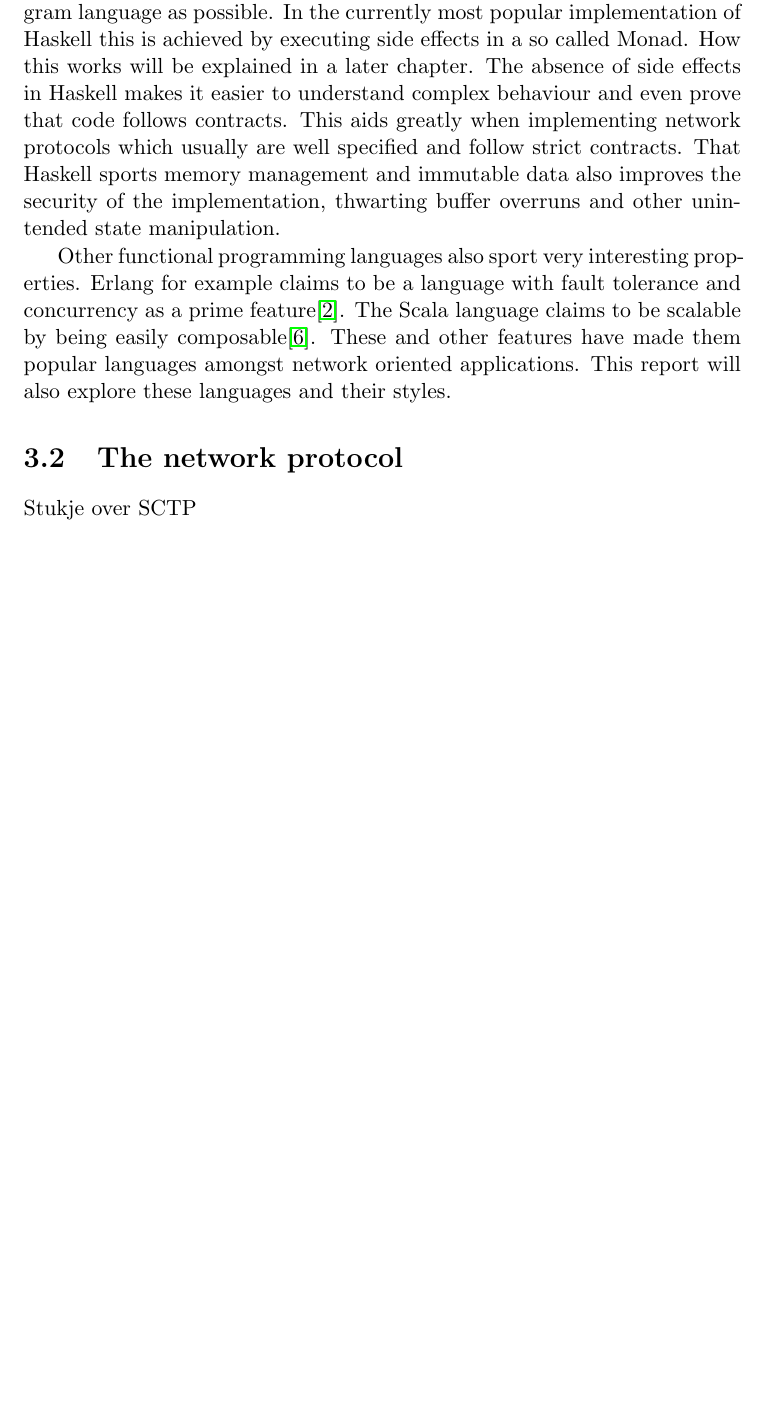
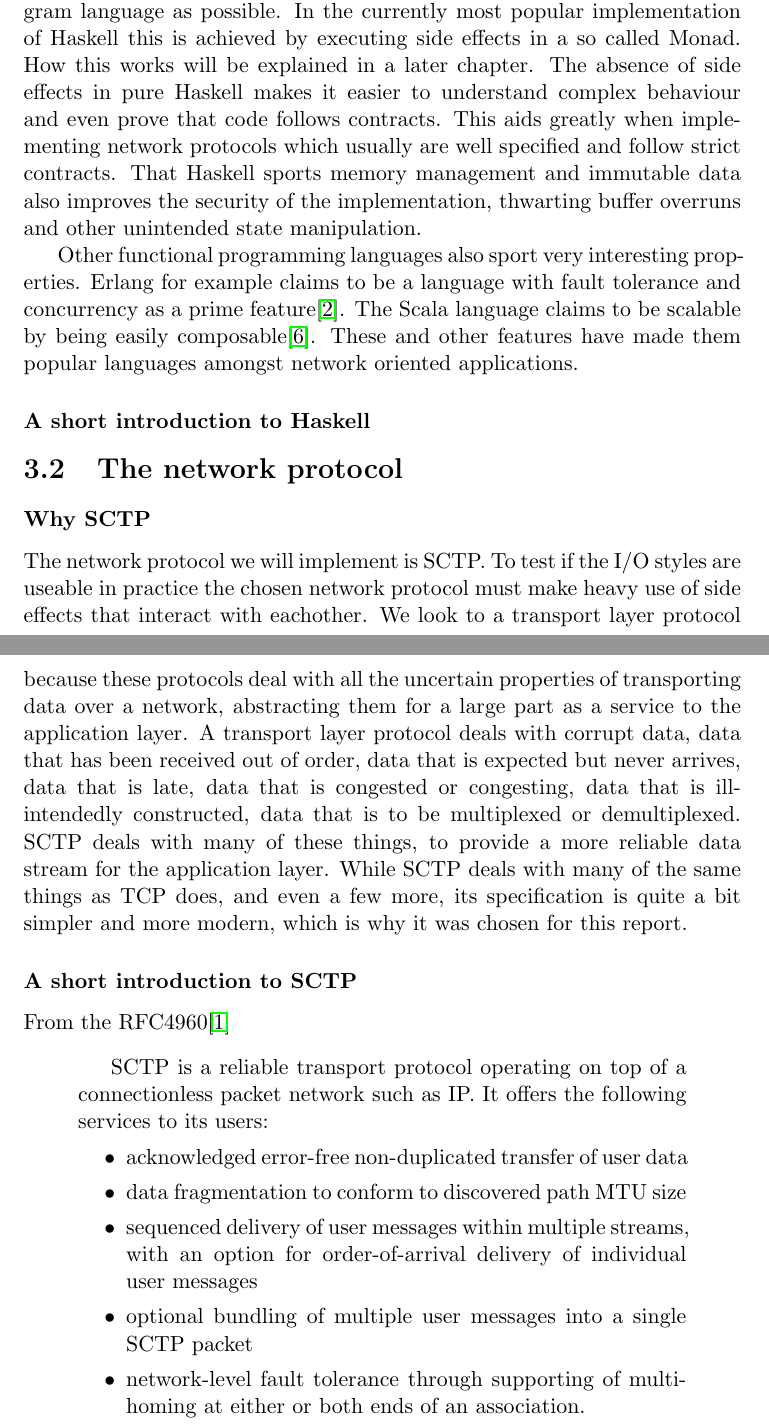
Before and after one commit to tinco/SCTP-in-Haskell, a LaTeX document (report/verslag.tex, which reads report/tex/technologies.tex): part of page 5 of 14 before the commit and two parts of pages 5 and 6 of 15 after it, the two joined at a grey line, cut so that both start at the same text, the shorter picture padded with empty space. Compiled offline with pdfLaTeX.

Commit message:
some additions to technologies and io

```diff
--- a/report/tex/technologies.tex
+++ b/report/tex/technologies.tex
@@ -1,3 +1,2 @@
 \chapter{Technologies}
 \section{The functional language}
-The programming language we are focussing on is Haskell. This language is of special interest because of several properties it has that makes it suitable for network programming. First of all Haskell aims to be an as pure program language as possible. In the currently most popular implementation of Haskell this is achieved by executing side effects in a so called Monad. How this works will be explained in a later chapter. The absence of side effects in Haskell makes it easier to understand complex behaviour and even prove that code follows contracts. This aids greatly when implementing network protocols which usually are well specified and follow strict contracts. That Haskell sports memory management and immutable data also improves the security of the implementation, thwarting buffer overruns and other unintended state manipulation.
@@ -4,4 +6,44 @@ The programming language we are focussing on is Haskell. This language is of spe
+First of all Haskell aims to be an as pure program language as possible.
+In the currently most popular implementation of Haskell this is achieved by executing side effects in a so called Monad.
+How this works will be explained in a later chapter.
+% When code is free of side effects the amount of bugs that can occur in that code is significantly reduced.
+The absence of side effects in pure Haskell makes it easier to understand complex behaviour and even prove that code follows contracts.
+This aids greatly when implementing network protocols which usually are well specified and follow strict contracts.
+That Haskell sports memory management and immutable data also improves the security of the implementation, thwarting buffer overruns and other unintended state manipulation.
 
-Other functional programming languages also sport very interesting properties. Erlang for example claims to be a language with fault tolerance and concurrency as a prime feature\cite{armstrong_concurrent_1993}. The Scala language claims to be scalable by being easily composable\cite{odersky_overview_????}. These and other features have made them popular languages amongst network oriented applications. This report will also explore these languages and their styles.
+Other functional programming languages also sport very interesting properties.
+Erlang for example claims to be a language with fault tolerance and concurrency as a prime feature\cite{armstrong_concurrent_1993}.
+The Scala language claims to be scalable by being easily composable\cite{odersky_overview_????}.
+These and other features have made them popular languages amongst network oriented applications. % cite?
+\paragraph{A short introduction to Haskell}
 \section{The network protocol}
-Stukje over SCTP
+\paragraph{Why SCTP}
+The network protocol we will implement is SCTP.
+To test if the I/O styles are useable in practice the chosen network protocol must make heavy use of side effects that interact with eachother.
+We look to a transport layer protocol because these protocols deal with all the uncertain properties of transporting data over a network, abstracting them for a large part as a service to the application layer.
+A transport layer protocol deals with corrupt data, data that has been received out of order, data that is expected but never arrives, data that is late, data that is congested or congesting, data that is ill-intendedly constructed, data that is to be multiplexed or demultiplexed.
+SCTP deals with many of these things, to provide a more reliable data stream for the application layer.
+While SCTP deals with many of the same things as TCP does, and even a few more, its specification is quite a bit simpler and more modern, which is why it was chosen for this report.
+\paragraph{A short introduction to SCTP}
+From the RFC4960\cite{_rfc_????}
+\begin{quotation}
+SCTP is a reliable transport protocol operating on top of a
+   connectionless packet network such as IP.  It offers the following
+   services to its users:
+\begin{itemize}
+
+   \item  acknowledged error-free non-duplicated transfer of user data
+
+   \item data fragmentation to conform to discovered path MTU size
+
+   \item sequenced delivery of user messages within multiple streams, with
+       an option for order-of-arrival delivery of individual user
+       messages
+
+   \item optional bundling of multiple user messages into a single SCTP
+       packet
+
+   \item network-level fault tolerance through supporting of multi-homing
+       at either or both ends of an association.
+\end{itemize}
+\end{quotation}
```
Also changed, not shown: report/tex/io-styles.tex (+6 -2 lines), report/tex/technologies.tex (3 more changed lines).
